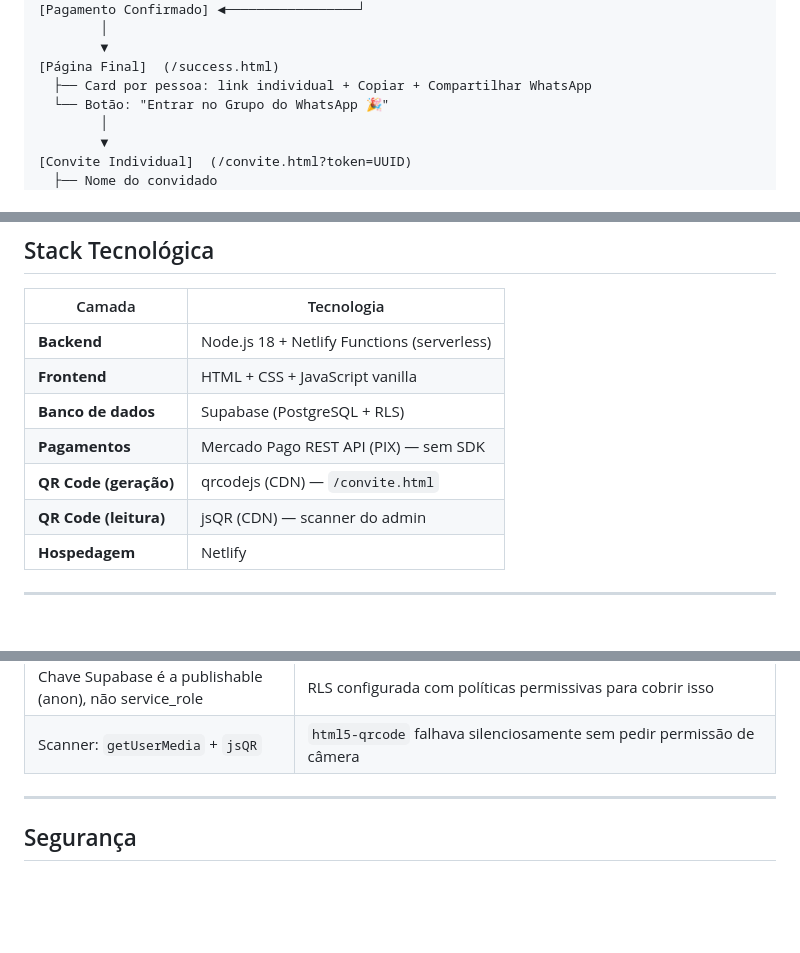
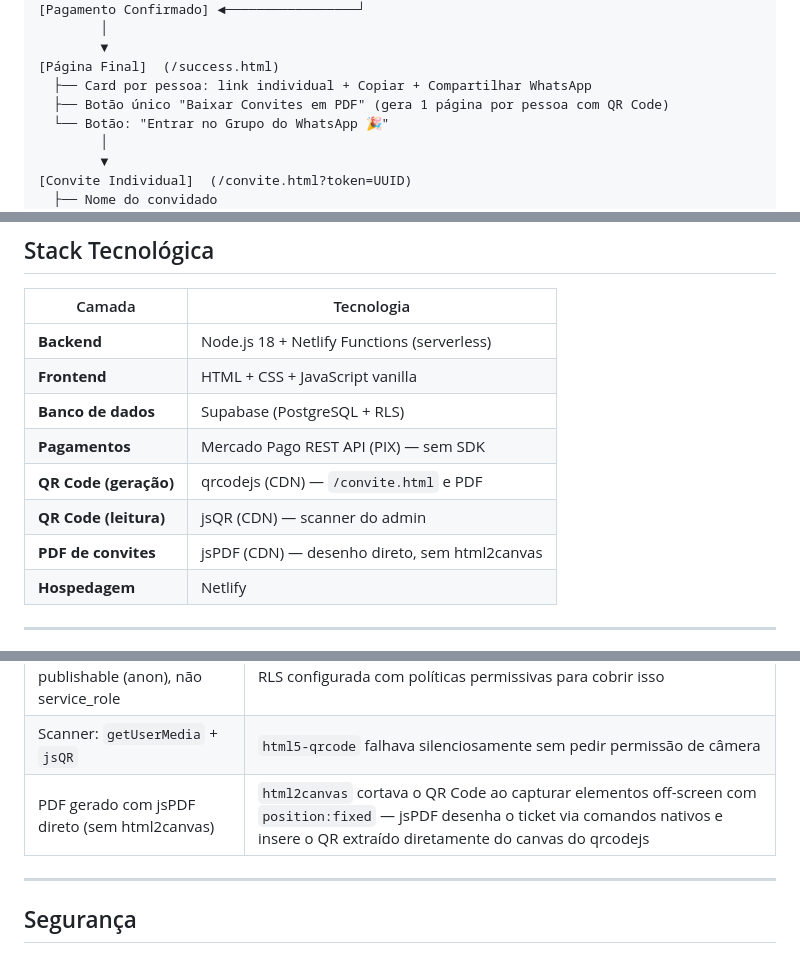
Before and after one commit to RafaeltCMSP/paragon-invite, a Markdown page: README.md, 3 parts joined by grey strips. GitHub-like rendering; blank space fills up the shorter version.

Commit message:
docs: atualiza README com PDF, stack e decisão técnica
Co-Authored-By: Claude Sonnet 4.6 <noreply@anthropic.com>

```diff
--- a/README.md
+++ b/README.md
@@ -39,6 +39,7 @@
         ▼
 [Página Final]  (/success.html)
   ├── Card por pessoa: link individual + Copiar + Compartilhar WhatsApp
+  ├── Botão único "Baixar Convites em PDF" (gera 1 página por pessoa com QR Code)
   └── Botão: "Entrar no Grupo do WhatsApp 🎉"
         │
         ▼
@@ -73,8 +74,9 @@ Acesso: `/admin.html` — protegido por senha (`ADMIN_SECRET`)
 | **Frontend** | HTML + CSS + JavaScript vanilla |
 | **Banco de dados** | Supabase (PostgreSQL + RLS) |
 | **Pagamentos** | Mercado Pago REST API (PIX) — sem SDK |
-| **QR Code (geração)** | qrcodejs (CDN) — `/convite.html` |
+| **QR Code (geração)** | qrcodejs (CDN) — `/convite.html` e PDF |
 | **QR Code (leitura)** | jsQR (CDN) — scanner do admin |
+| **PDF de convites** | jsPDF (CDN) — desenho direto, sem html2canvas |
 | **Hospedagem** | Netlify |
 
 ---
@@ -227,6 +229,7 @@ netlify dev --live     # gera URL pública temporária
 | `payment-status.js` consulta o MP diretamente | Garante funcionamento mesmo sem webhook configurado |
 | Chave Supabase é a publishable (anon), não service_role | RLS configurada com políticas permissivas para cobrir isso |
 | Scanner: `getUserMedia` + `jsQR` | `html5-qrcode` falhava silenciosamente sem pedir permissão de câmera |
+| PDF gerado com jsPDF direto (sem html2canvas) | `html2canvas` cortava o QR Code ao capturar elementos off-screen com `position:fixed` — jsPDF desenha o ticket via comandos nativos e insere o QR extraído diretamente do canvas do qrcodejs |
 
 ---
 
```
